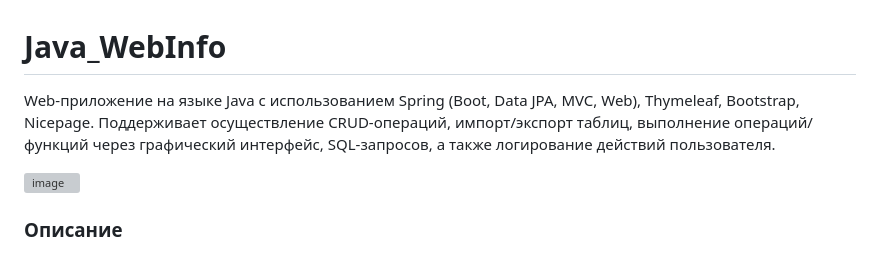
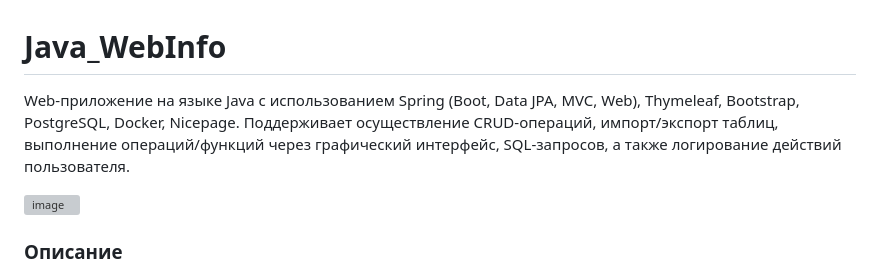
Before and after one commit to EduardKriv/Java_WebInfo, a Markdown page: README.md, the part around the change. Rendered like a GitHub page; grey boxes are pictures that could not be loaded.

```diff
--- a/README.md
+++ b/README.md
@@ -1,5 +1,5 @@
 # Java_WebInfo
-Web-приложение на языке Java с использованием Spring (Boot, Data JPA, MVC, Web), Thymeleaf, Bootstrap, Nicepage. Поддерживаeт осуществление CRUD-операций, импорт/экспорт таблиц, выполнение операций/функций через графический интерфейс, SQL-запросов, а также логирование действий пользователя.
+Web-приложение на языке Java с использованием Spring (Boot, Data JPA, MVC, Web), Thymeleaf, Bootstrap, PostgreSQL, Docker, Nicepage. Поддерживаeт осуществление CRUD-операций, импорт/экспорт таблиц, выполнение операций/функций через графический интерфейс, SQL-запросов, а также логирование действий пользователя.
 
 ![image](materials/info-menu.gif)
 
```
